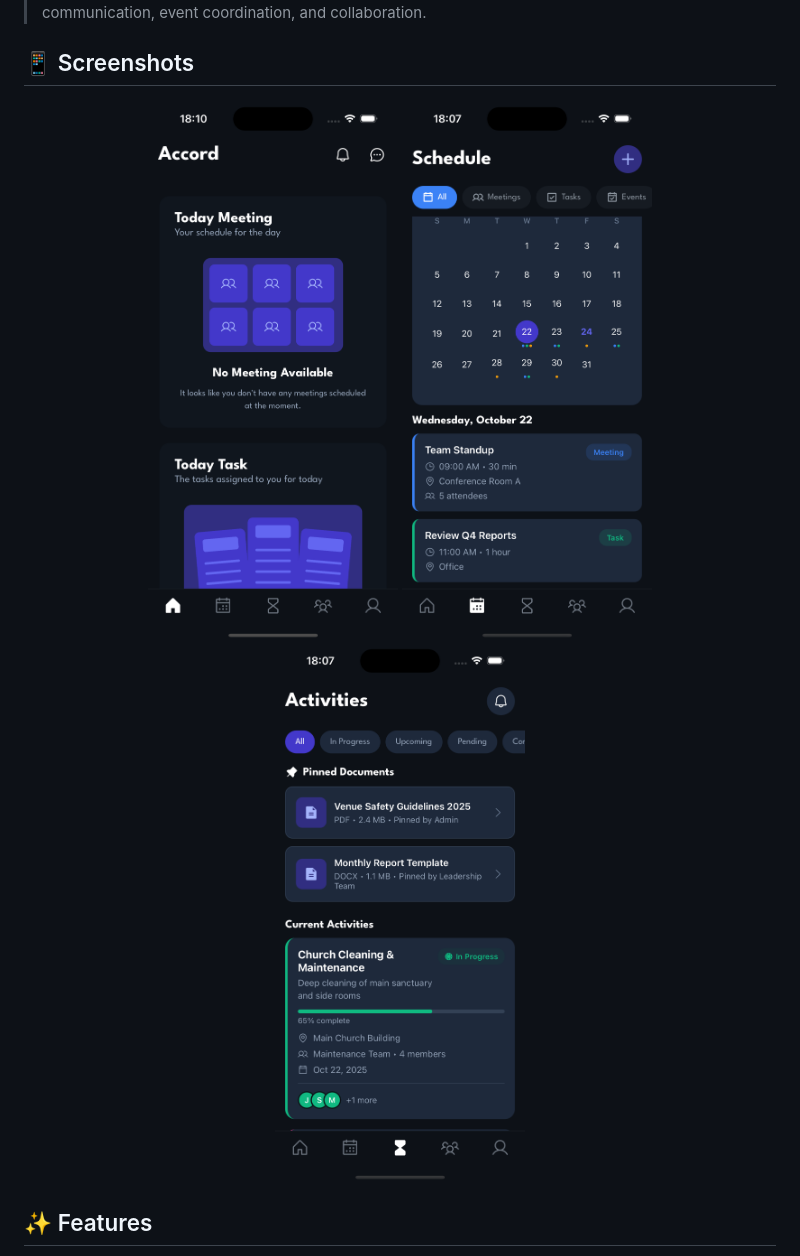
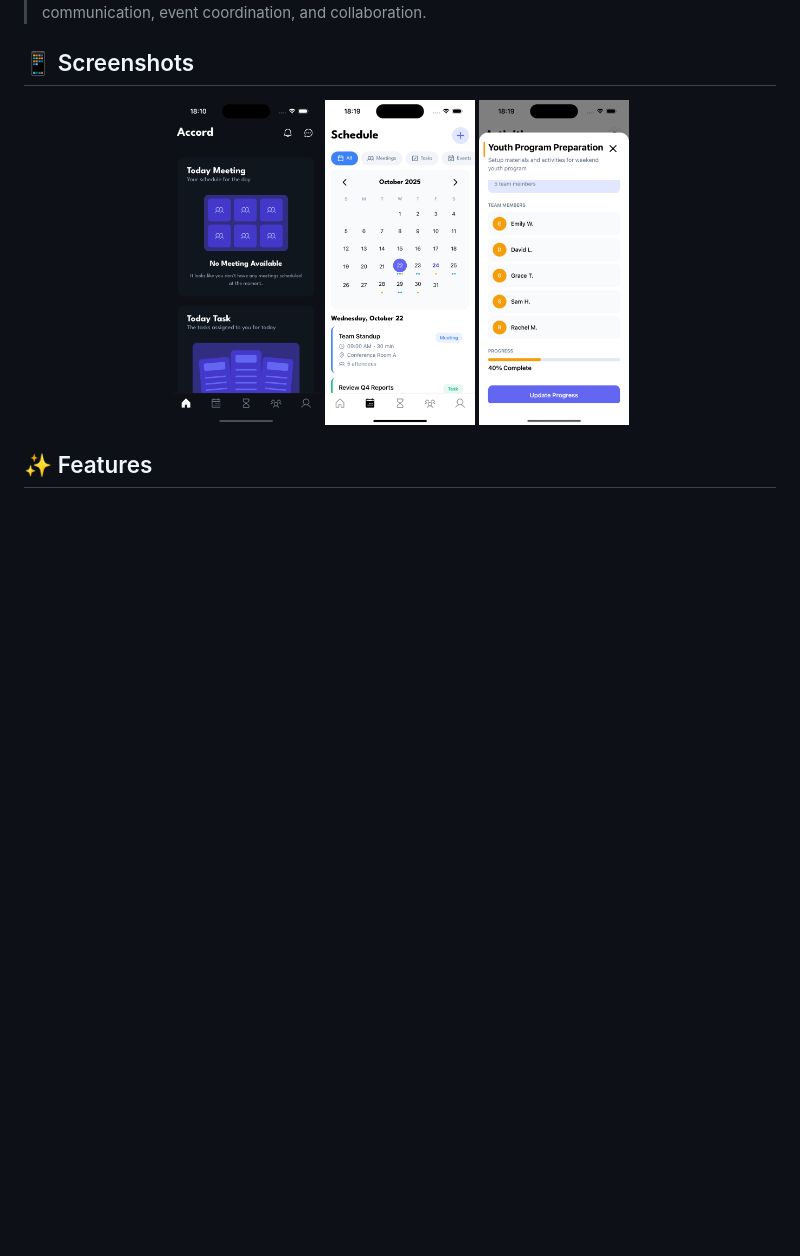
Before and after one commit to limitify-dev/Accord, a Markdown page: README.md, the part around the change. GitHub-like rendering; pictures changed too: assets/screenshots/screen4.png (added), assets/screenshots/screen5.png (added); blank space fills up the shorter version.

Commit message:
New README file

```diff
--- a/README.md
+++ b/README.md
@@ -10,9 +10,9 @@
 
 <!-- Add your app screenshots here -->
 <p align="center">
-  <img src="./assets/screenshots/screen.png" alt="Home Screen" width="250"/>
-  <img src="./assets/screenshots/screen2.png" alt="Schedule Screen" width="250"/>
-  <img src="./assets/screenshots/screen3.png" alt="Activity Screen" width="250"/>
+  <img src="./assets/screenshots/screen.png" alt="Home Screen" width="150"/>
+  <img src="./assets/screenshots/screen4.png" alt="Schedule Screen" width="150"/>
+  <img src="./assets/screenshots/screen5.png" alt="Activity Screen" width="150"/>
 </p>
 
 ## ✨ Features
```
